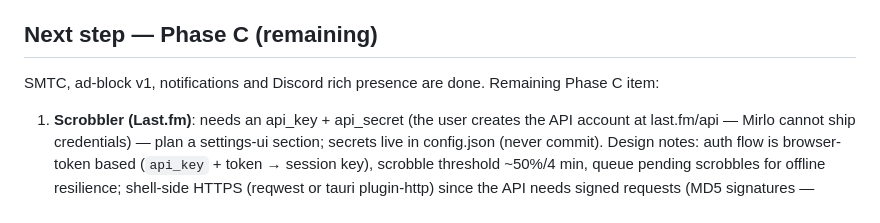
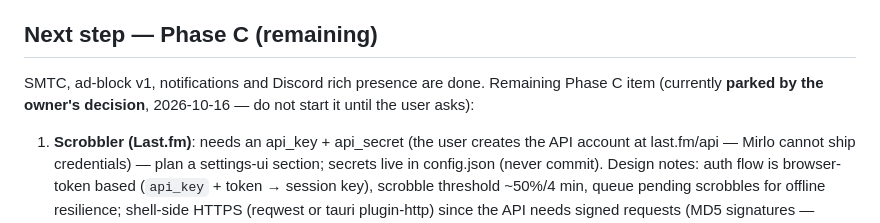
Before and after one commit to 4lefernandezc/mirlo, a Markdown page: AGENTS.md, the part around the change. Drawn GitHub-style.

Commit message:
docs: park the last.fm scrobbler by owner decision

```diff
--- a/AGENTS.md
+++ b/AGENTS.md
@@ -355,7 +355,8 @@ with pear-desktop's plugin model, at a fraction of its memory/CPU footprint.
 ## Next step — Phase C (remaining)
 
 SMTC, ad-block v1, notifications and Discord rich presence are done.
-Remaining Phase C item:
+Remaining Phase C item (currently **parked by the owner's decision**,
+2026-10-16 — do not start it until the user asks):
 
 1. **Scrobbler (Last.fm)**: needs an api_key + api_secret (the user creates
    the API account at last.fm/api — Mirlo cannot ship credentials) — plan a
```
